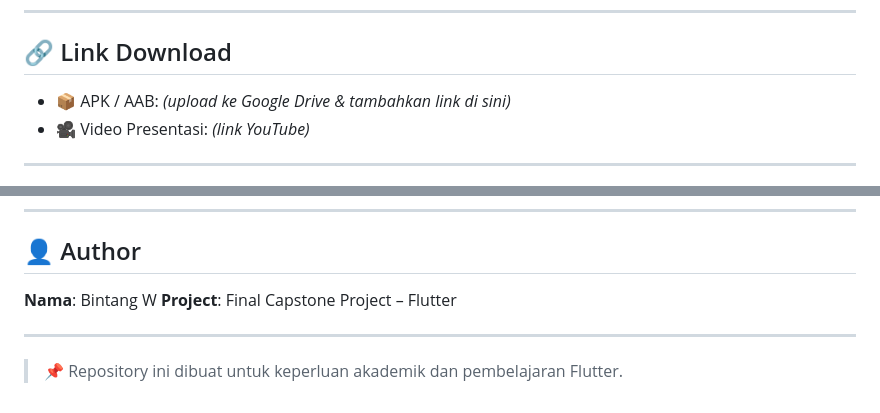
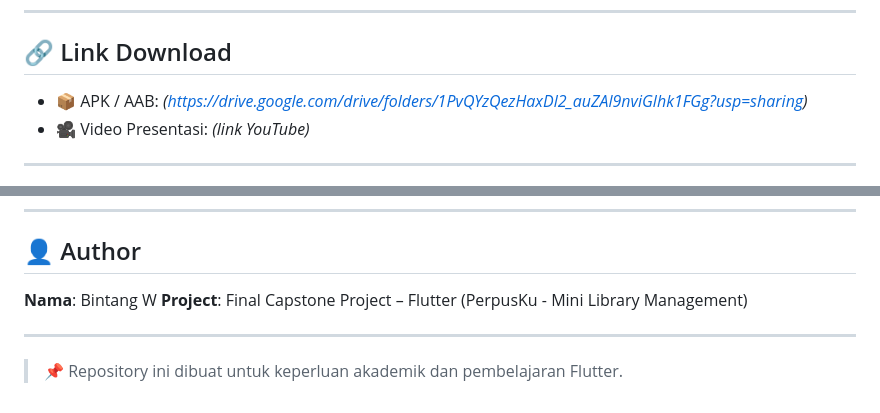
Before and after one commit to WBINTANG/Final-capstone-project-submission, a Markdown page: README.md, 2 parts joined by grey strips. Rendered like a GitHub page.

```diff
--- a/README.md
+++ b/README.md
@@ -148,7 +148,7 @@ flutter build appbundle --release
 
 ## 🔗 Link Download
 
-* 📦 APK / AAB: *(upload ke Google Drive & tambahkan link di sini)*
+* 📦 APK / AAB: *(https://drive.google.com/drive/folders/1PvQYzQezHaxDl2_auZAl9nviGlhk1FGg?usp=sharing)*
 * 🎥 Video Presentasi: *(link YouTube)*
 
 ---
@@ -168,7 +168,7 @@ flutter build appbundle --release
 ## 👤 Author
 
 **Nama**: Bintang W
-**Project**: Final Capstone Project – Flutter
+**Project**: Final Capstone Project – Flutter (PerpusKu - Mini Library Management)
 
 ---
 
```
